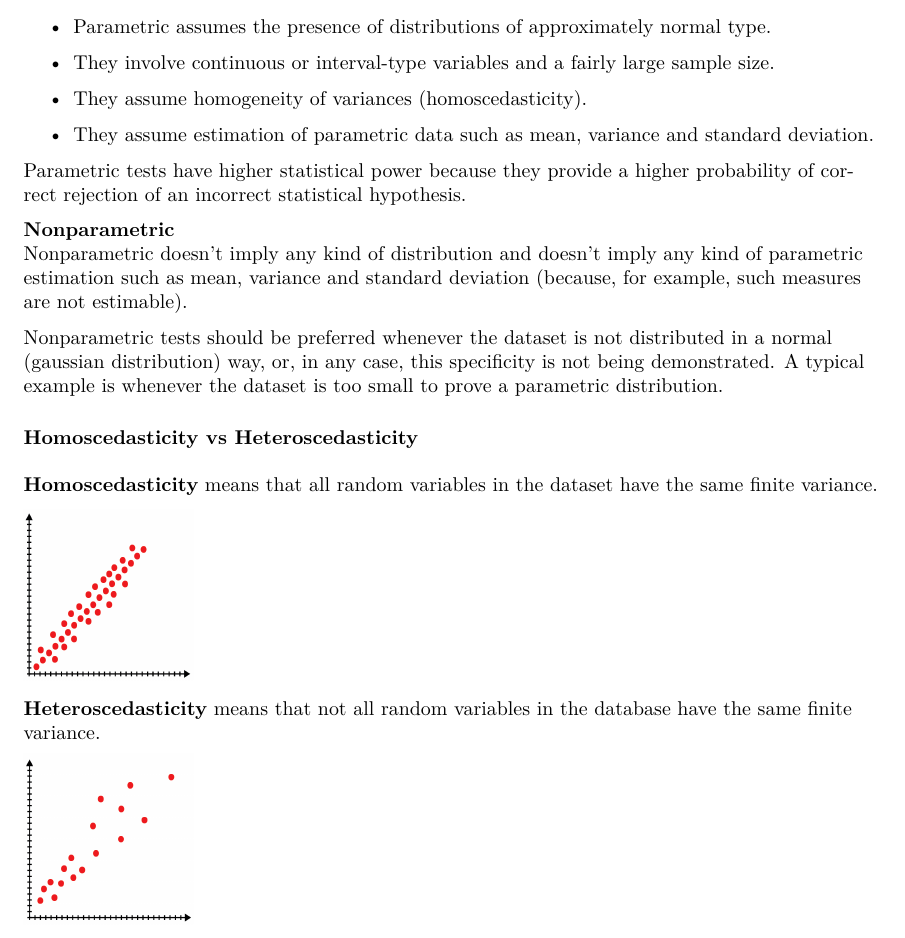
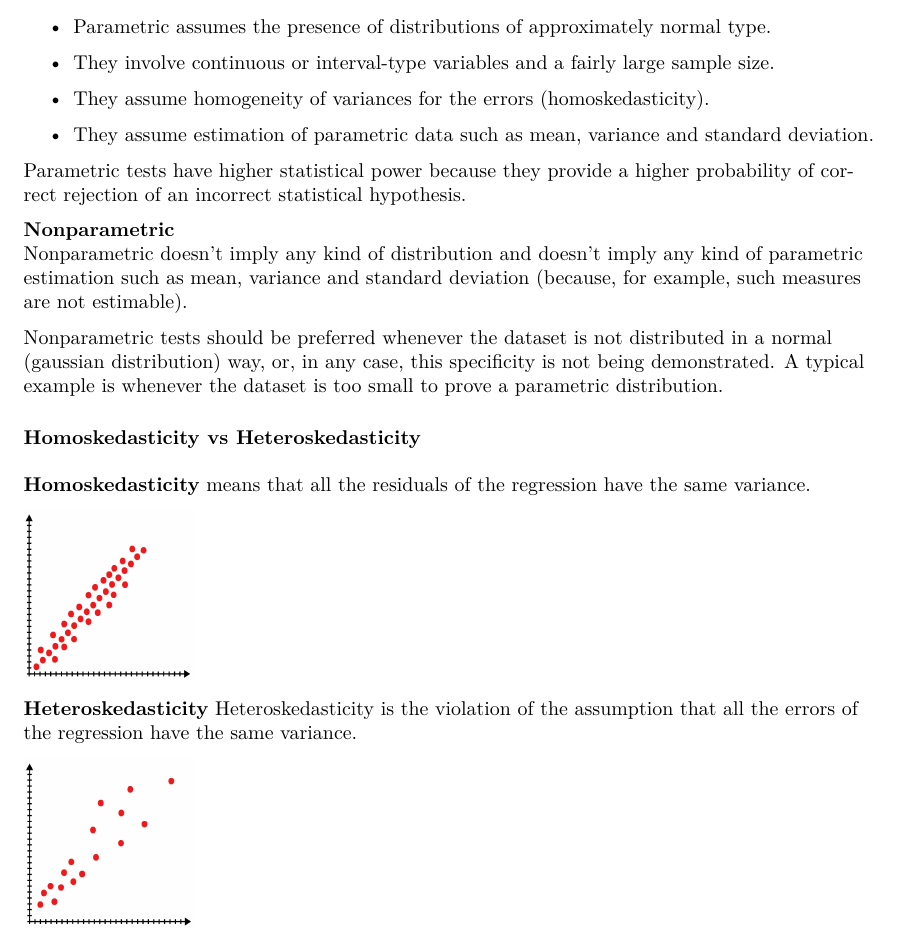
Before and after one commit to carloocchiena/the_statistics_handbook, a LaTeX document (main.tex): part of page 9 of 80, cut so that both start at the same text. The pictures show the PDF file The Statistics Handbook_COcchiena_main.pdf that the author committed with the source.

Commit message:
Add files via upload
fixing variance of errors (heteroskedasticity)

```diff
--- a/main.tex
+++ b/main.tex
@@ -194,7 +194,7 @@ Quantitative data can be further classified in:
 \begin{itemize}
     \item Parametric assumes the presence of distributions of approximately normal type.
     \item They involve continuous or interval-type variables and a fairly large sample size.
-    \item They assume homogeneity of variances (homoscedasticity).
+    \item They assume homogeneity of variances for the errors (homoskedasticity).
     \item They assume estimation of parametric data such as mean, variance and standard deviation.
 \end{itemize}
 
@@ -205,14 +205,14 @@ Nonparametric doesn’t imply any kind of distribution and doesn’t imply any k
 
 Nonparametric tests should be preferred whenever the dataset is not distributed in a normal (gaussian distribution) way, or, in any case, this specificity is not being demonstrated. A typical example is whenever the dataset is too small to prove a parametric distribution.
 
-\paragraph{Homoscedasticity vs Heteroscedasticity}\mbox{} \\
-\mbox{} \\
-
-\textbf{Homoscedasticity} means that all random variables in the dataset have the same finite variance.
+\paragraph{Homoskedasticity vs Heteroskedasticity}\mbox{} \\
+\mbox{} \\
+
+\textbf{Homoskedasticity} means that all the residuals of the regression have the same variance.
 
 \includegraphics[width=3cm, height=3cm]{homoscedasticity}
 
-\textbf{Heteroscedasticity}  means that not all random variables in the database have the same finite variance.
+\textbf{Heteroskedasticity} Heteroskedasticity is the violation of the assumption that all the errors of the regression have the same variance.
 
 \includegraphics[width=3cm, height=3cm]{heteroscedasticity}
 
```
Also changed, not shown: The Statistics Handbook_COcchiena_main.pdf.
